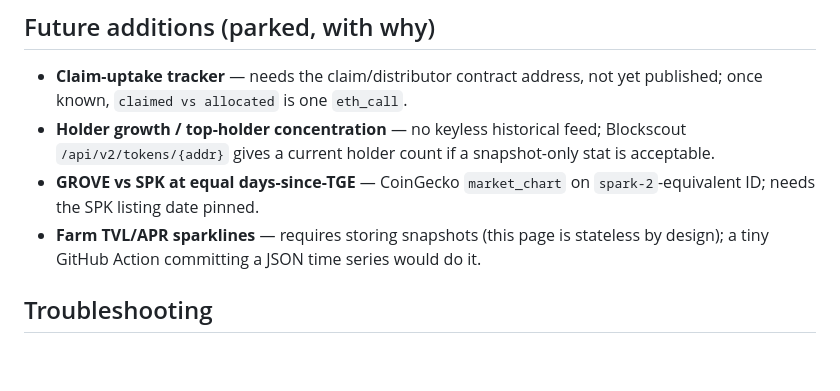
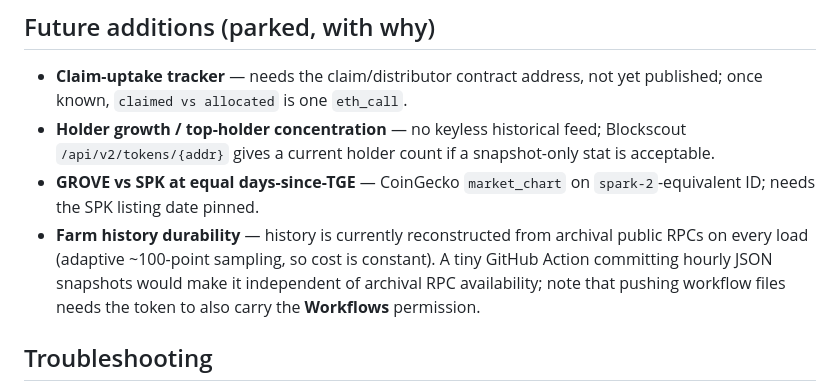
Before and after one commit to SkyWolf303/grove-tge-dashboard, a Markdown page: docs/MAINTENANCE.md, the part around the change. Rendered like a GitHub page; blank space fills up the shorter version.

Commit message:
Docs: farm-history durability note (Action snapshotter parked)

```diff
--- a/docs/MAINTENANCE.md
+++ b/docs/MAINTENANCE.md
@@ -44,7 +44,7 @@ Static copy that is deliberately **dated** (do not "refresh" it, it is a record)
 - **Claim-uptake tracker** — needs the claim/distributor contract address, not yet published; once known, `claimed vs allocated` is one `eth_call`.
 - **Holder growth / top-holder concentration** — no keyless historical feed; Blockscout `/api/v2/tokens/{addr}` gives a current holder count if a snapshot-only stat is acceptable.
 - **GROVE vs SPK at equal days-since-TGE** — CoinGecko `market_chart` on `spark-2`-equivalent ID; needs the SPK listing date pinned.
-- **Farm TVL/APR sparklines** — requires storing snapshots (this page is stateless by design); a tiny GitHub Action committing a JSON time series would do it.
+- **Farm history durability** — history is currently reconstructed from archival public RPCs on every load (adaptive ~100-point sampling, so cost is constant). A tiny GitHub Action committing hourly JSON snapshots would make it independent of archival RPC availability; note that pushing workflow files needs the token to also carry the **Workflows** permission.
 
 ## Troubleshooting
 
```
